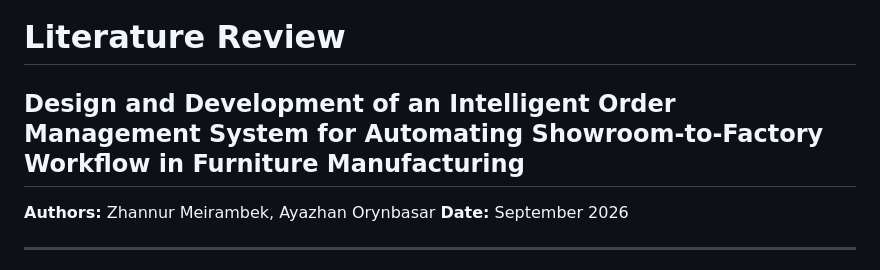
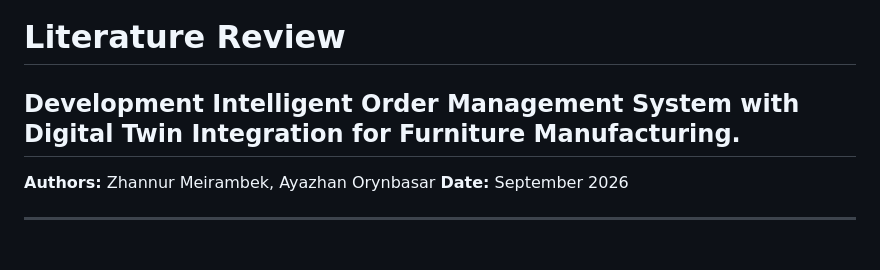
Before and after one commit to zhannur17/furniture-order-management-dt, a Markdown page: docs/03-literature-review.md, the part around the change. Rendered like a GitHub page.

Commit message:
DIP-3: update project title in literature review

```diff
--- a/docs/03-literature-review.md
+++ b/docs/03-literature-review.md
@@ -1,6 +1,6 @@
 # Literature Review
 
-## Design and Development of an Intelligent Order Management System for Automating Showroom-to-Factory Workflow in Furniture Manufacturing
+## Development Intelligent Order Management System with Digital Twin Integration for Furniture Manufacturing.
 
 **Authors:** Zhannur Meirambek, Ayazhan Orynbasar
 **Date:** September 2026
```
